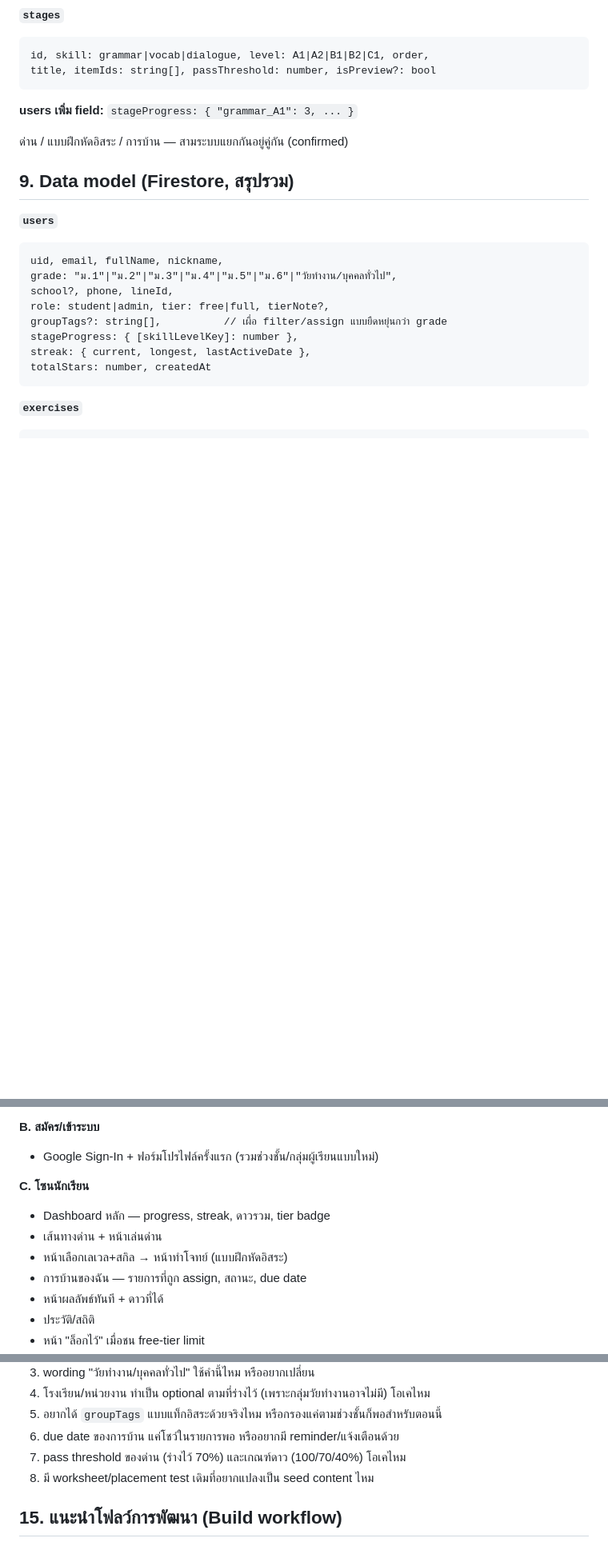
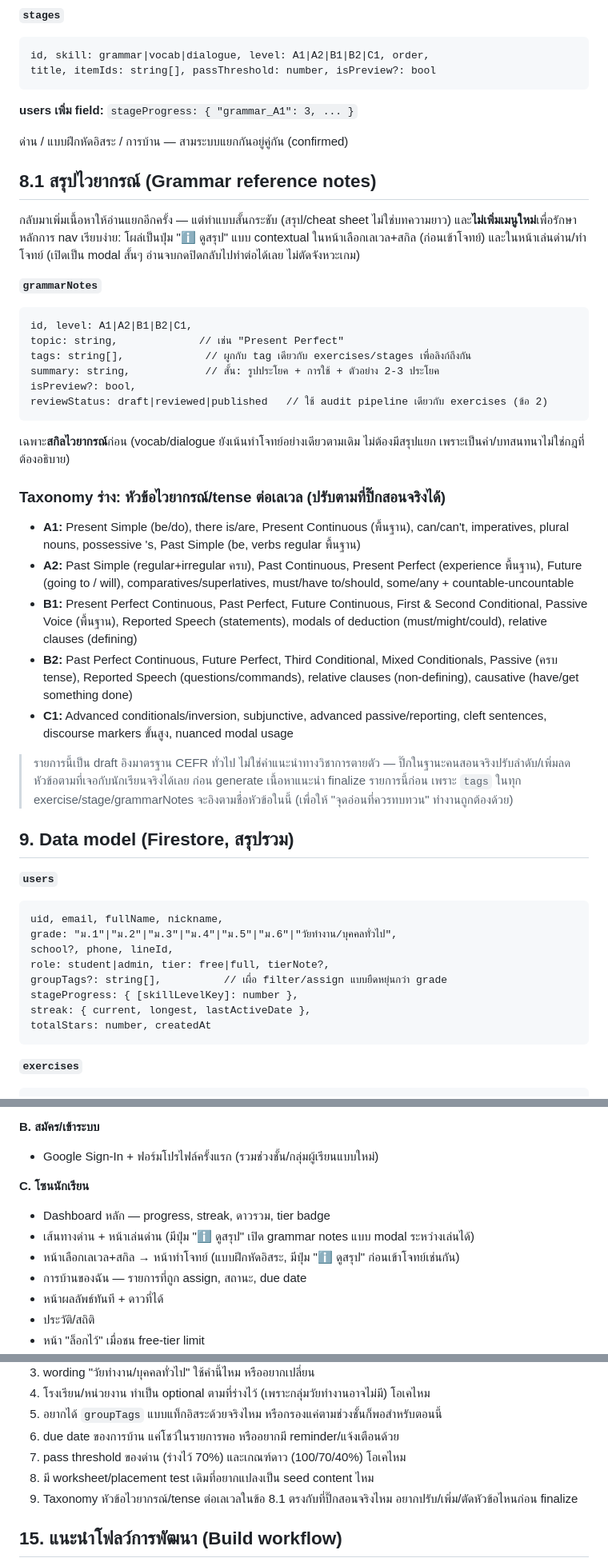
Before and after one commit to pikar10tu/pik-a-class, a Markdown page: PLAN.md, 3 parts joined by grey strips. Shown at 80% size. Drawn GitHub-style; blank space fills up the shorter version.

````diff
--- a/PLAN.md
+++ b/PLAN.md
@@ -110,6 +110,32 @@ title, itemIds: string[], passThreshold: number, isPreview?: bool
 
 ด่าน / แบบฝึกหัดอิสระ / การบ้าน — สามระบบแยกกันอยู่คู่กัน (confirmed)
 
+## 8.1 สรุปไวยากรณ์ (Grammar reference notes)
+
+กลับมาเพิ่มเนื้อหาให้อ่านแยกอีกครั้ง — แต่ทำแบบสั้นกระชับ (สรุป/cheat sheet ไม่ใช่บทความยาว) และ**ไม่เพิ่มเมนูใหม่**เพื่อรักษาหลักการ nav เรียบง่าย: โผล่เป็นปุ่ม "ℹ️ ดูสรุป" แบบ contextual ในหน้าเลือกเลเวล+สกิล (ก่อนเข้าโจทย์) และในหน้าเล่นด่าน/ทำโจทย์ (เปิดเป็น modal สั้นๆ อ่านจบกดปิดกลับไปทำต่อได้เลย ไม่ตัดจังหวะเกม)
+
+**`grammarNotes`**
+```
+id, level: A1|A2|B1|B2|C1,
+topic: string,             // เช่น "Present Perfect"
+tags: string[],             // ผูกกับ tag เดียวกับ exercises/stages เพื่อลิงก์ถึงกัน
+summary: string,            // สั้น: รูปประโยค + การใช้ + ตัวอย่าง 2-3 ประโยค
+isPreview?: bool,
+reviewStatus: draft|reviewed|published   // ใช้ audit pipeline เดียวกับ exercises (ข้อ 2)
+```
+
+เฉพาะ**สกิลไวยากรณ์**ก่อน (vocab/dialogue ยังเน้นทำโจทย์อย่างเดียวตามเดิม ไม่ต้องมีสรุปแยก เพราะเป็นคำ/บทสนทนาไม่ใช่กฎที่ต้องอธิบาย)
+
+### Taxonomy ร่าง: หัวข้อไวยากรณ์/tense ต่อเลเวล (ปรับตามที่ปิ๊กสอนจริงได้)
+
+- **A1:** Present Simple (be/do), there is/are, Present Continuous (พื้นฐาน), can/can't, imperatives, plural nouns, possessive 's, Past Simple (be, verbs regular พื้นฐาน)
+- **A2:** Past Simple (regular+irregular ครบ), Past Continuous, Present Perfect (experience พื้นฐาน), Future (going to / will), comparatives/superlatives, must/have to/should, some/any + countable-uncountable
+- **B1:** Present Perfect Continuous, Past Perfect, Future Continuous, First & Second Conditional, Passive Voice (พื้นฐาน), Reported Speech (statements), modals of deduction (must/might/could), relative clauses (defining)
+- **B2:** Past Perfect Continuous, Future Perfect, Third Conditional, Mixed Conditionals, Passive (ครบ tense), Reported Speech (questions/commands), relative clauses (non-defining), causative (have/get something done)
+- **C1:** Advanced conditionals/inversion, subjunctive, advanced passive/reporting, cleft sentences, discourse markers ขั้นสูง, nuanced modal usage
+
+> รายการนี้เป็น draft อิงมาตรฐาน CEFR ทั่วไป ไม่ใช่คำแนะนำทางวิชาการตายตัว — ปิ๊กในฐานะคนสอนจริงปรับลำดับ/เพิ่มลดหัวข้อตามที่เจอกับนักเรียนจริงได้เลย ก่อน generate เนื้อหาแนะนำ finalize รายการนี้ก่อน เพราะ `tags` ในทุก exercise/stage/grammarNotes จะอิงตามชื่อหัวข้อในนี้ (เพื่อให้ "จุดอ่อนที่ควรทบทวน" ทำงานถูกต้องด้วย)
+
 ## 9. Data model (Firestore, สรุปรวม)
 
 **`users`**
@@ -155,8 +181,8 @@ feedback?, gradedBy?, gradedAt?, submittedAt
 
 **C. โซนนักเรียน**
 - Dashboard หลัก — progress, streak, ดาวรวม, tier badge
-- เส้นทางด่าน + หน้าเล่นด่าน
-- หน้าเลือกเลเวล+สกิล → หน้าทำโจทย์ (แบบฝึกหัดอิสระ)
+- เส้นทางด่าน + หน้าเล่นด่าน (มีปุ่ม "ℹ️ ดูสรุป" เปิด grammar notes แบบ modal ระหว่างเล่นได้)
+- หน้าเลือกเลเวล+สกิล → หน้าทำโจทย์ (แบบฝึกหัดอิสระ, มีปุ่ม "ℹ️ ดูสรุป" ก่อนเข้าโจทย์เช่นกัน)
 - การบ้านของฉัน — รายการที่ถูก assign, สถานะ, due date
 - หน้าผลลัพธ์ทันที + ดาวที่ได้
 - ประวัติ/สถิติ
@@ -208,6 +234,7 @@ feedback?, gradedBy?, gradedAt?, submittedAt
 6. due date ของการบ้าน แค่โชว์ในรายการพอ หรืออยากมี reminder/แจ้งเตือนด้วย
 7. pass threshold ของด่าน (ร่างไว้ 70%) และเกณฑ์ดาว (100/70/40%) โอเคไหม
 8. มี worksheet/placement test เดิมที่อยากแปลงเป็น seed content ไหม
+9. Taxonomy หัวข้อไวยากรณ์/tense ต่อเลเวลในข้อ 8.1 ตรงกับที่ปิ๊กสอนจริงไหม อยากปรับ/เพิ่ม/ตัดหัวข้อไหนก่อน finalize
 
 ## 15. แนะนำโฟลว์การพัฒนา (Build workflow)
 
````
